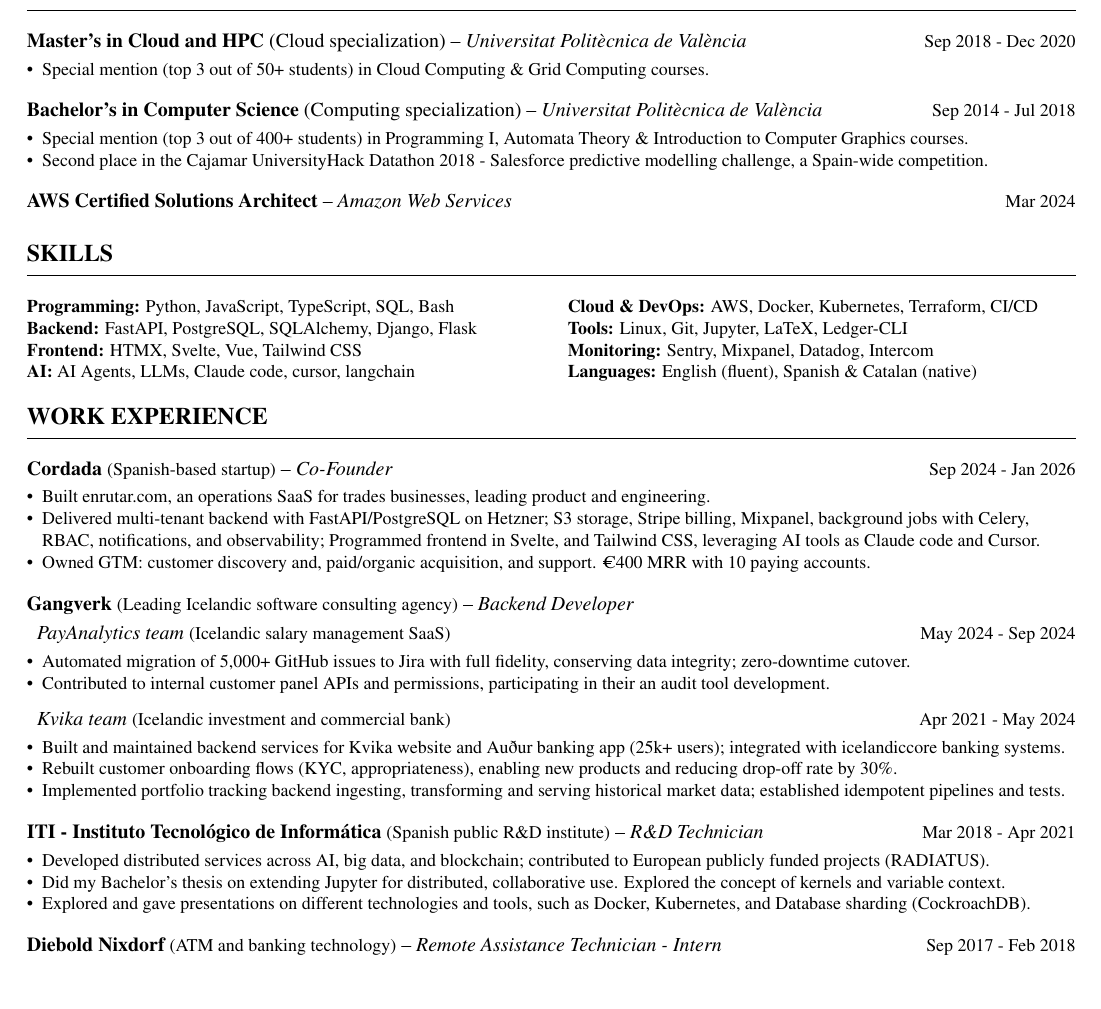
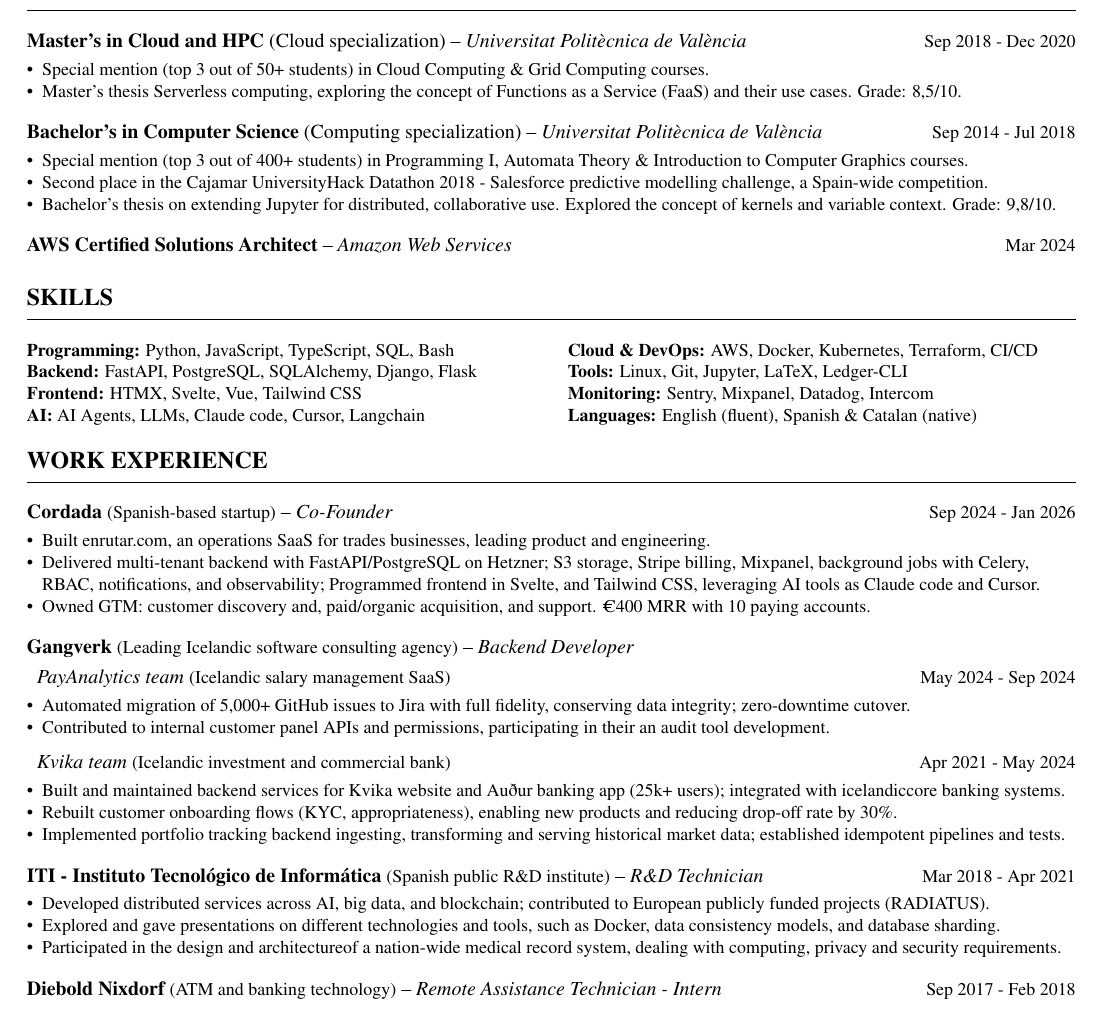
Before and after one commit to zhonskate/CV, a LaTeX CV (isso.tex): part of the page, cut so that both start at the same text, the shorter picture padded with empty space. Compiled offline with pdfLaTeX.

Commit message:
final touches

```diff
--- a/isso.tex
+++ b/isso.tex
@@ -71,6 +71,7 @@
 {\small
 \begin{itemize}[nosep,topsep=0pt,parsep=0pt,partopsep=0pt,leftmargin=*]
 \item Special mention (top 3 out of 50+ students) in Cloud Computing \& Grid Computing courses.
+\item Master's thesis Serverless computing, exploring the concept of Functions as a Service (FaaS) and their use cases. Grade: 8,5/10.
 \end{itemize}
 }\medskip
 \cvedu{\textbf{Bachelor's in Computer Science} (Computing specialization)}{Universitat Politècnica de València}{Sep 2014 - Jul 2018}
@@ -78,6 +79,7 @@
 \begin{itemize}[nosep,topsep=0pt,parsep=0pt,partopsep=0pt,leftmargin=*]
 \item Special mention (top 3 out of 400+ students) in Programming I, Automata Theory \& Introduction to Computer Graphics courses.
 \item Second place in the Cajamar UniversityHack Datathon 2018 - Salesforce predictive modelling challenge, a Spain-wide competition.
+\item Bachelor's thesis on extending Jupyter for distributed, collaborative use. Explored the concept of kernels and variable context. Grade: 9,8/10.
 \end{itemize}
 }\medskip
 \cvedu{\textbf{AWS Certified Solutions Architect}}{Amazon Web Services}{Mar 2024}
@@ -88,7 +90,7 @@
 \textbf{Programming:} Python, JavaScript, TypeScript, SQL, Bash\\
 \textbf{Backend:} FastAPI, PostgreSQL, SQLAlchemy, Django, Flask \\
 \textbf{Frontend:} HTMX, Svelte, Vue, Tailwind CSS\\
-\textbf{AI:} AI Agents, LLMs, Claude code, cursor, langchain\\
+\textbf{AI:} AI Agents, LLMs, Claude code, Cursor, Langchain\\
 \end{minipage}%
 \hfill
 \begin{minipage}[t]{0.48\linewidth}
@@ -133,8 +135,8 @@
 {\small
 \begin{itemize}[nosep,topsep=0pt,parsep=0pt,partopsep=0pt,leftmargin=*]
 \item Developed distributed services across AI, big data, and blockchain; contributed to European publicly funded projects (RADIATUS).
-\item Did my Bachelor's thesis on extending Jupyter for distributed, collaborative use. Explored the concept of kernels and variable context.
-\item Explored and gave presentations on different technologies and tools, such as Docker, Kubernetes, and Database sharding (CockroachDB).
+\item Explored and gave presentations on different technologies and tools, such as Docker, data consistency models, and database sharding.
+\item Participated in the design and architectureof a nation-wide medical record system, dealing with computing, privacy and security requirements.
 \end{itemize}
 }\medskip
 
```
Also changed, not shown: cv_javier_rodriguez.pdf.
